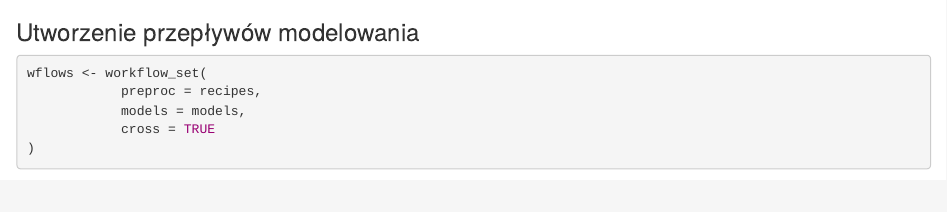
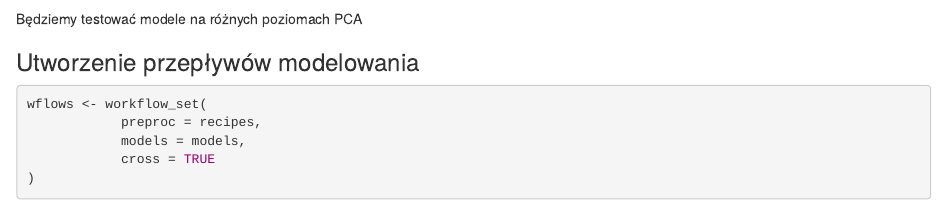
Before and after one commit to JanMoskal12/Music-MentalHealthDataAnalysis, an R Markdown document (initial_modeling_stage.Rmd): the page in a window 1100 px wide, from 1500 px down. Rendered offline with R 4.5, knitr and Pandoc, with nearby package versions; some code elsewhere in the file could not run offline.

Commit message:
Even smaller changes

````diff
--- a/initial_modeling_stage.Rmd
+++ b/initial_modeling_stage.Rmd
@@ -79,6 +79,8 @@ recipes <- list(
 )
 ```
 
+Będziemy testować modele na różnych poziomach PCA
+
 ### Utworzenie przepływów modelowania
 ```{r}
 wflows <- workflow_set(
````
